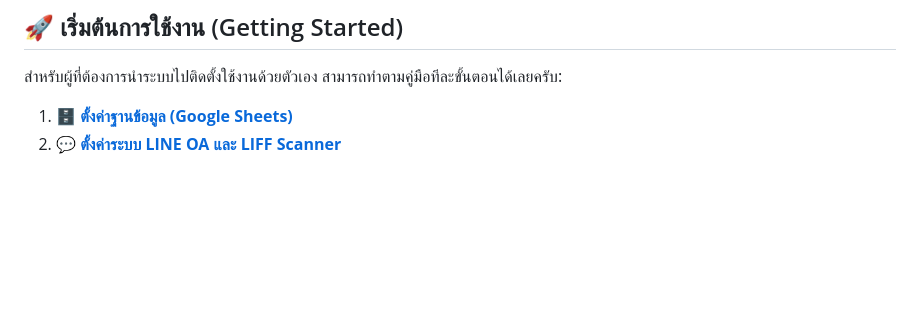
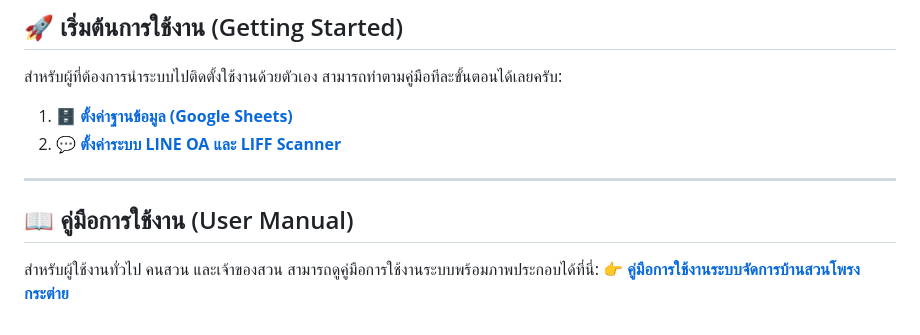
Before and after one commit to bornja55/Durain, a Markdown page: README.md, the part around the change. Rendered like a GitHub page; blank space fills up the shorter version.

Commit message:
Add User Manual with image placeholders

```diff
--- a/README.md
+++ b/README.md
@@ -41,3 +41,10 @@
 สำหรับผู้ที่ต้องการนำระบบไปติดตั้งใช้งานด้วยตัวเอง สามารถทำตามคู่มือทีละขั้นตอนได้เลยครับ:
 1. 🗄️ **[ตั้งค่าฐานข้อมูล (Google Sheets)](setup/SHEETS_STRUCTURE.md)**
 2. 💬 **[ตั้งค่าระบบ LINE OA และ LIFF Scanner](setup/LINE_OA_SETUP.md)**
+
+---
+
+## 📖 คู่มือการใช้งาน (User Manual)
+
+สำหรับผู้ใช้งานทั่วไป คนสวน และเจ้าของสวน สามารถดูคู่มือการใช้งานระบบพร้อมภาพประกอบได้ที่นี่:
+👉 **[คู่มือการใช้งานระบบจัดการบ้านสวนโพรงกระต่าย](docs/USER_MANUAL.md)**
```
Also changed, not shown: docs/USER_MANUAL.md (added, +74 -0 lines).
